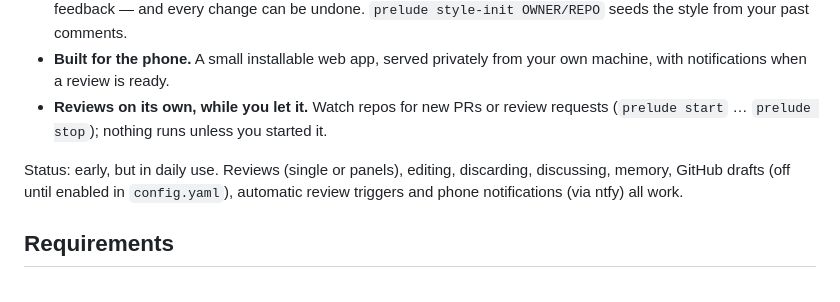
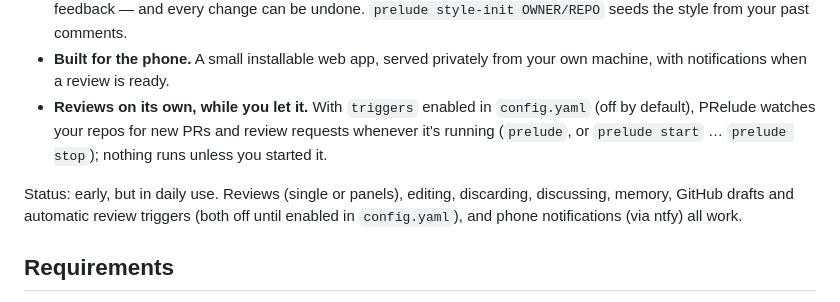
Before and after one commit to B1ueber2y/PRelude, a Markdown page: README.md, the part around the change. Rendered like a GitHub page.

Commit message:
README: triggers are off by default and work whenever PRelude runs
Co-Authored-By: Claude Opus 5.5 <noreply@anthropic.com>
Claude-Session: https://claude.ai/code/session_01F1KXdeugb9CNkSQxchvPSr

```diff
--- a/README.md
+++ b/README.md
@@ -78,12 +78,13 @@ If you want to use PRelude for a team or at scale, check with Anthropic first.
   can be undone. `prelude style-init OWNER/REPO` seeds the style from your past comments.
 - **Built for the phone.** A small installable web app, served privately from your own
   machine, with notifications when a review is ready.
-- **Reviews on its own, while you let it.** Watch repos for new PRs or review requests
-  (`prelude start` … `prelude stop`); nothing runs unless you started it.
+- **Reviews on its own, while you let it.** With `triggers` enabled in `config.yaml` (off by
+  default), PRelude watches your repos for new PRs and review requests whenever it's
+  running (`prelude`, or `prelude start` … `prelude stop`); nothing runs unless you started it.
 
 Status: early, but in daily use. Reviews (single or panels), editing, discarding,
-discussing, memory, GitHub drafts (off until enabled in `config.yaml`), automatic review
-triggers and phone notifications (via ntfy) all work.
+discussing, memory, GitHub drafts and automatic review triggers (both off until enabled in
+`config.yaml`), and phone notifications (via ntfy) all work.
 
 ## Requirements
 
```
